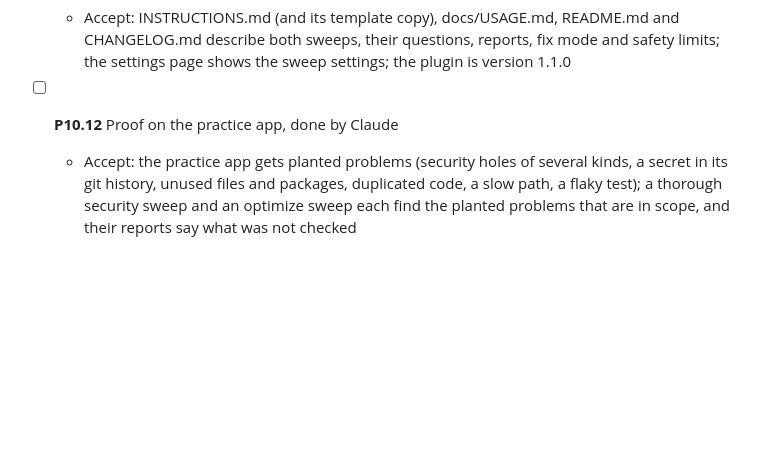
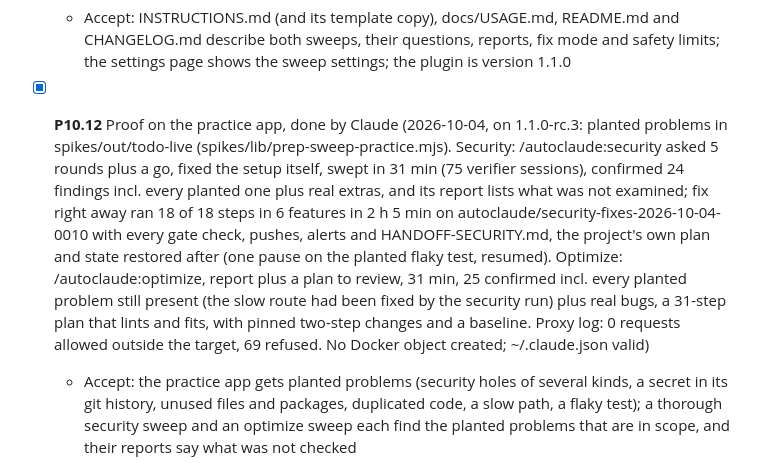
Before and after one commit to chaoticnewfie/autoclaude, a Markdown page: PLAN.md, the part around the change. Drawn GitHub-style; blank space fills up the shorter version.

Commit message:
docs: P10.12 proven live; machine restored to 1.0.1; CHECKPOINT 10 next
Co-Authored-By: Claude Opus 5.5 <noreply@anthropic.com>

```diff
--- a/PLAN.md
+++ b/PLAN.md
@@ -763,7 +763,7 @@ fixes and the gate verifies.
   - Accept: no browser checker (tester, bug bash, sweep) can use Playwright MCP's arbitrary-code tool, and Playwright MCP runs at a pinned, tested version (closes DEFERRED 17)
 - [ ] **P10.11** Docs and version 1.1.0
   - Accept: INSTRUCTIONS.md (and its template copy), docs/USAGE.md, README.md and CHANGELOG.md describe both sweeps, their questions, reports, fix mode and safety limits; the settings page shows the sweep settings; the plugin is version 1.1.0
-- [ ] **P10.12** Proof on the practice app, done by Claude
+- [x] **P10.12** Proof on the practice app, done by Claude (2026-10-04, on 1.1.0-rc.3: planted problems in spikes/out/todo-live (spikes/lib/prep-sweep-practice.mjs). Security: /autoclaude:security asked 5 rounds plus a go, fixed the setup itself, swept in 31 min (75 verifier sessions), confirmed 24 findings incl. every planted one plus real extras, and its report lists what was not examined; fix right away ran 18 of 18 steps in 6 features in 2 h 5 min on autoclaude/security-fixes-2026-10-04-0010 with every gate check, pushes, alerts and HANDOFF-SECURITY.md, the project's own plan and state restored after (one pause on the planted flaky test, resumed). Optimize: /autoclaude:optimize, report plus a plan to review, 31 min, 25 confirmed incl. every planted problem still present (the slow route had been fixed by the security run) plus real bugs, a 31-step plan that lints and fits, with pinned two-step changes and a baseline. Proxy log: 0 requests allowed outside the target, 69 refused. No Docker object created; ~/.claude.json valid)
   - Accept: the practice app gets planted problems (security holes of several kinds, a secret in its git history, unused files and packages, duplicated code, a slow path, a flaky test); a thorough security sweep and an optimize sweep each find the planted problems that are in scope, and their reports say what was not checked
   - Accept: "fix right away" fixes them through a normal run that the gate verifies, on its own branch; the proxy log shows no request outside the allow-list; nothing that existed before the sweep outside the project is changed
 
```
Also changed, not shown: CONTINUE_HERE.md (+11 -18 lines), docs/SESSION_LOG.md (+7 -0 lines).
